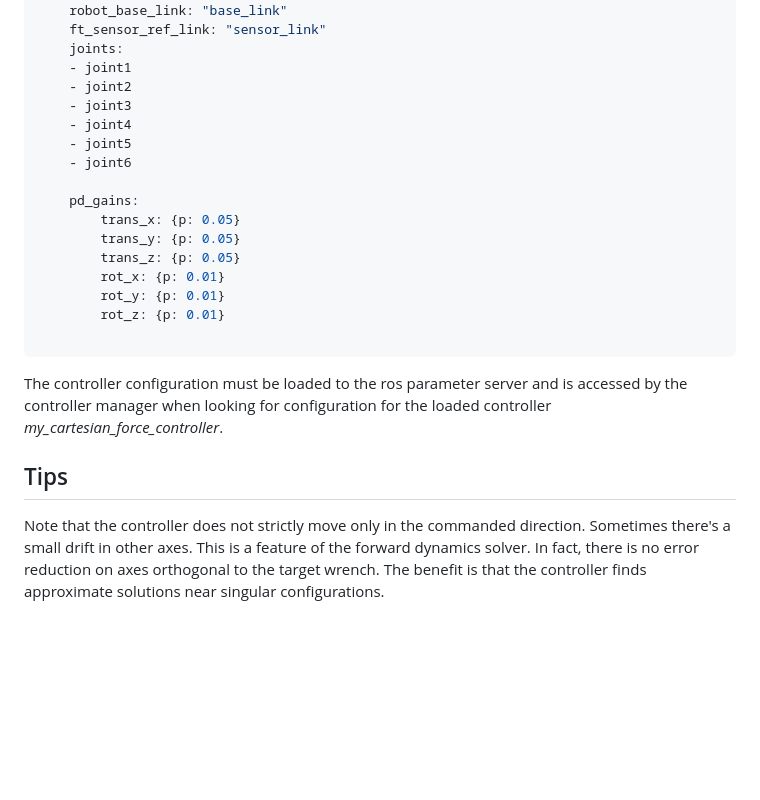
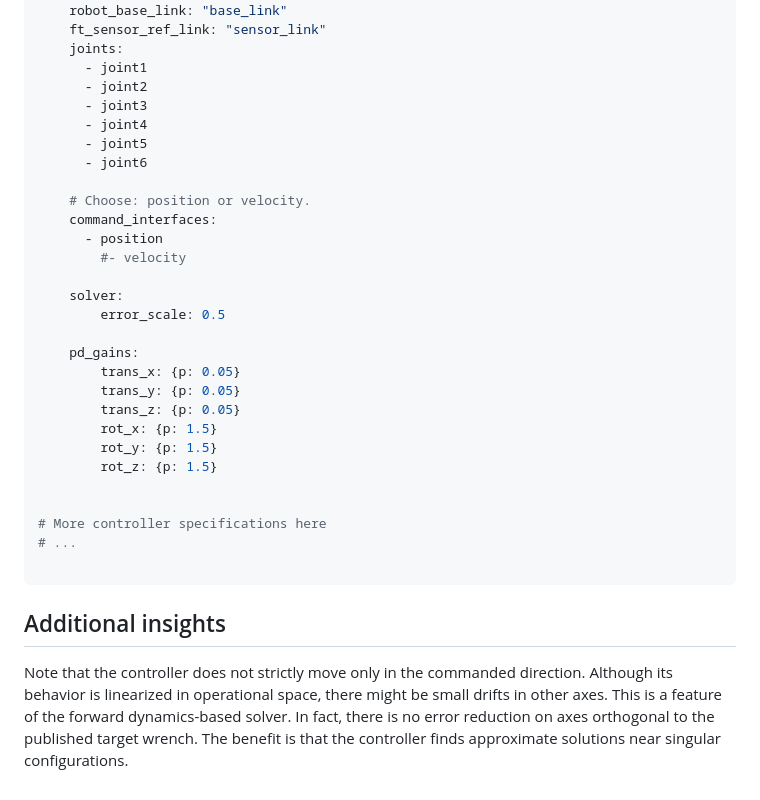
Before and after one commit to fzi-forschungszentrum-informatik/cartesian_controllers, a Markdown page: cartesian_force_controller/README.md, the part around one of its changes. Drawn GitHub-style; blank space fills up the shorter version.

````diff
--- a/cartesian_force_controller/README.md
+++ b/cartesian_force_controller/README.md
@@ -25,29 +74,38 @@ my_cartesian_force_controller:
     robot_base_link: "base_link"
     ft_sensor_ref_link: "sensor_link"
     joints:
-    - joint1
-    - joint2
-    - joint3
-    - joint4
-    - joint5
-    - joint6
+      - joint1
+      - joint2
+      - joint3
+      - joint4
+      - joint5
+      - joint6
+
+    # Choose: position or velocity.
+    command_interfaces:
+      - position
+        #- velocity
+
+    solver:
+        error_scale: 0.5
 
     pd_gains:
         trans_x: {p: 0.05}
         trans_y: {p: 0.05}
         trans_z: {p: 0.05}
-        rot_x: {p: 0.01}
-        rot_y: {p: 0.01}
-        rot_z: {p: 0.01}
+        rot_x: {p: 1.5}
+        rot_y: {p: 1.5}
+        rot_z: {p: 1.5}
+
+
+# More controller specifications here
+# ...
 
 ```
 
-The controller configuration must be loaded to the ros parameter server and is
-accessed by the controller manager when looking for configuration for the
-loaded controller *my_cartesian_force_controller*.
-
-## Tips
+## Additional insights
 Note that the controller does not strictly move only in the commanded direction.
-Sometimes there's a small drift in other axes. This is a feature of the forward dynamics solver.
-In fact, there is no error reduction on axes orthogonal to the target wrench.
+Although its behavior is linearized in operational space, there might be small drifts in other axes.
+This is a feature of the forward dynamics-based solver.
+In fact, there is no error reduction on axes orthogonal to the published target wrench.
 The benefit is that the controller finds approximate solutions near singular configurations.
````
Also changed, not shown: other parts of cartesian_force_controller/README.md (+64 -15 lines), cartesian_controller_simulation/README.md (+11 -5 lines), cartesian_motion_controller/README.md (+3 -17 lines), cartesian_force_controller/resources/images/target_wrench_publisher.png (added), 1 other file.
